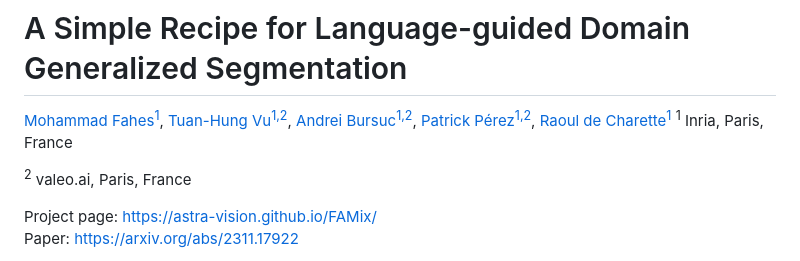
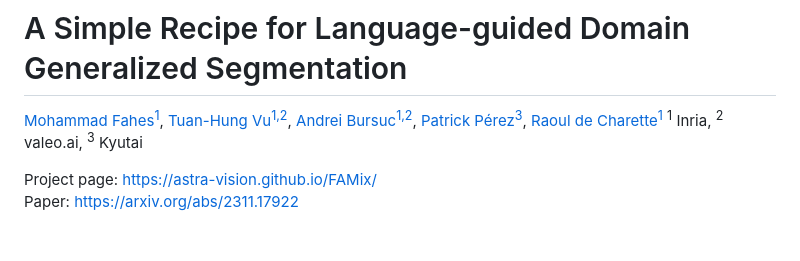
Before and after one commit to astra-vision/FAMix, a Markdown page: README.md, the part around the change. GitHub-like rendering; blank space fills up the shorter version.

```diff
--- a/README.md
+++ b/README.md
@@ -2,11 +2,9 @@
 [Mohammad Fahes<sup>1</sup>](https://mfahes.github.io/),
 [Tuan-Hung Vu<sup>1,2</sup>](https://tuanhungvu.github.io/),
 [Andrei Bursuc<sup>1,2</sup>](https://abursuc.github.io/),
-[Patrick Pérez<sup>1,2</sup>](https://ptrckprz.github.io/),
+[Patrick Pérez<sup>3</sup>](https://ptrckprz.github.io/),
 [Raoul de Charette<sup>1</sup>](https://team.inria.fr/rits/membres/raoul-de-charette/)</br>
-<sup>1</sup> Inria, Paris, France
-
-<sup>2</sup> valeo.ai, Paris, France <br>
+<sup>1</sup> Inria, <sup>2</sup> valeo.ai, <sup>3</sup> Kyutai <br>
 
 Project page: https://astra-vision.github.io/FAMix/ <br />
 Paper: https://arxiv.org/abs/2311.17922
```
